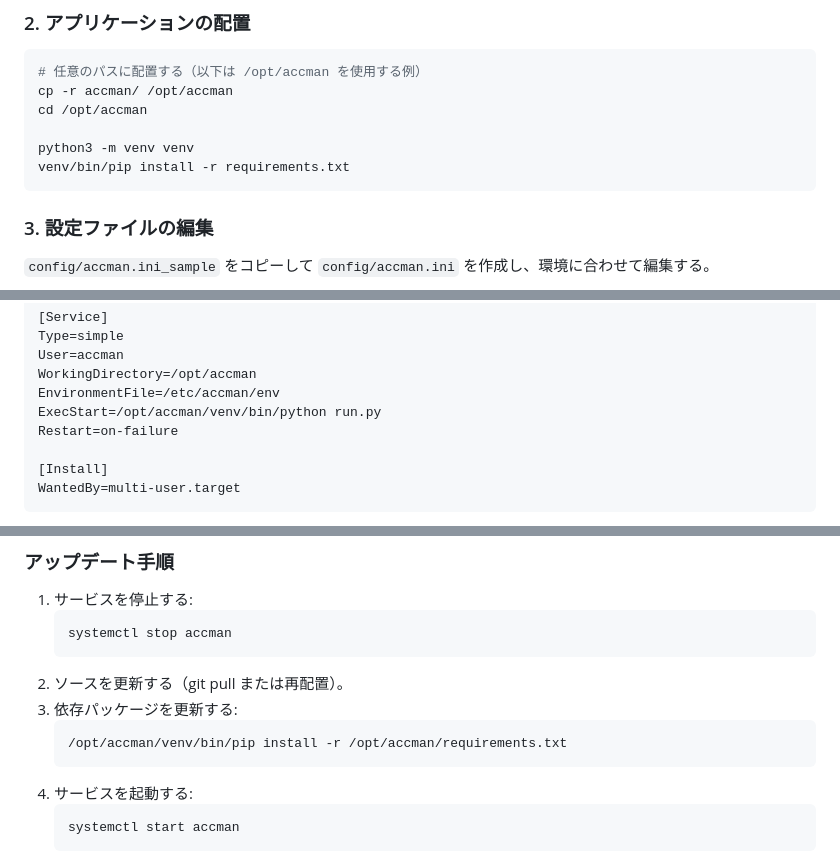
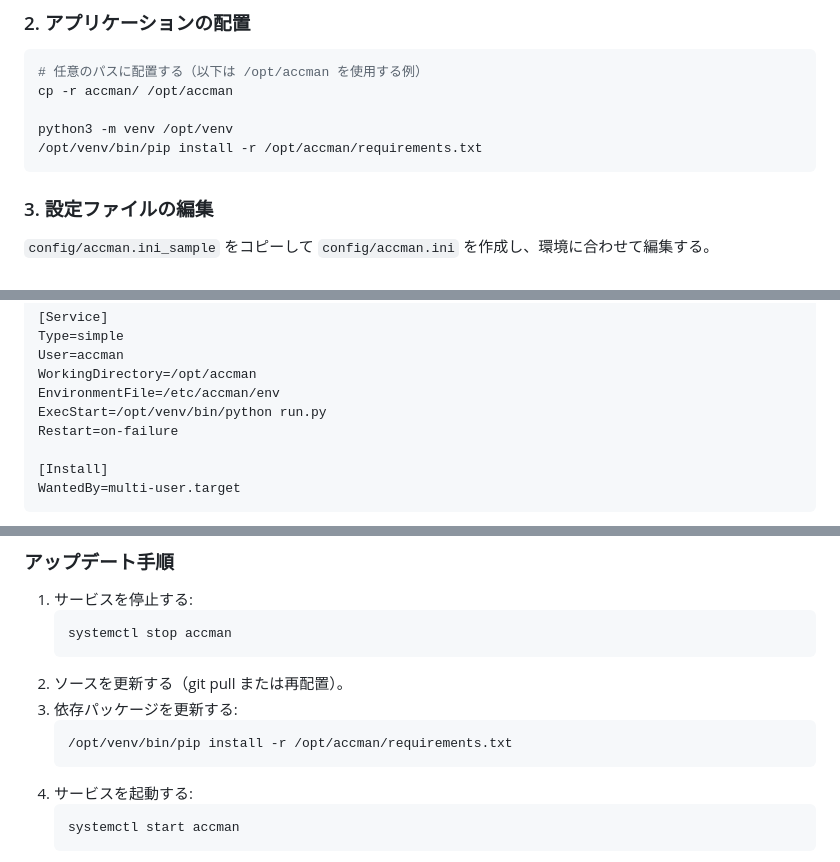
Before and after one commit to hiroys-milkcafe/accman, a Markdown page: README.md, 3 parts joined by grey strips. Rendered like a GitHub page.

Commit message:
venvのディレクトリ変更に合わせた修正

````diff
--- a/README.md
+++ b/README.md
@@ -33,10 +33,9 @@ dnf install python3 python3-pip nginx
 ```sh
 # 任意のパスに配置する（以下は /opt/accman を使用する例）
 cp -r accman/ /opt/accman
-cd /opt/accman
 
-python3 -m venv venv
-venv/bin/pip install -r requirements.txt
+python3 -m venv /opt/venv
+/opt/venv/bin/pip install -r /opt/accman/requirements.txt
 ```
 
 ### 3. 設定ファイルの編集
@@ -184,7 +183,7 @@ Type=simple
 User=accman
 WorkingDirectory=/opt/accman
 EnvironmentFile=/etc/accman/env
-ExecStart=/opt/accman/venv/bin/python run.py
+ExecStart=/opt/venv/bin/python run.py
 Restart=on-failure
 
 [Install]
@@ -265,7 +264,7 @@ journalctl -u accman -f
 2. ソースを更新する（git pull または再配置）。
 3. 依存パッケージを更新する:
    ```sh
-   /opt/accman/venv/bin/pip install -r /opt/accman/requirements.txt
+   /opt/venv/bin/pip install -r /opt/accman/requirements.txt
    ```
 4. サービスを起動する:
    ```sh
````
Also changed, not shown: other parts of README.md (+1 -1 lines).
